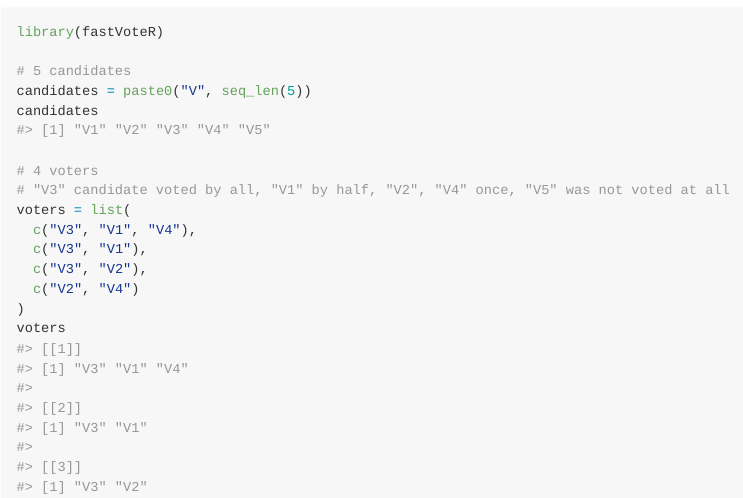
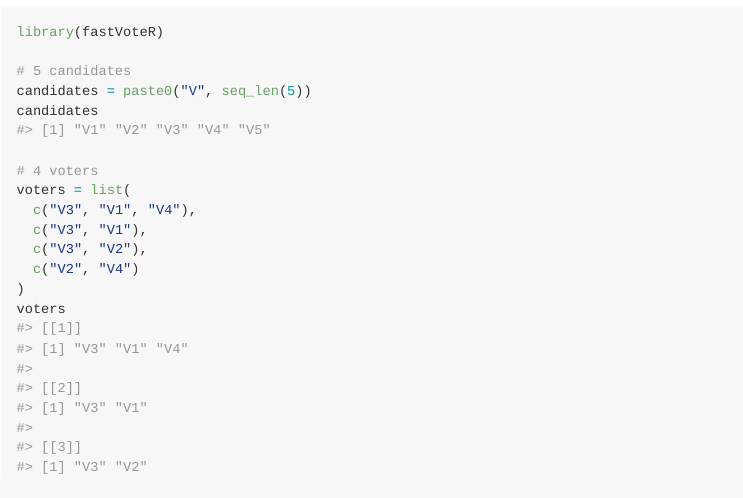
Before and after one commit to bblodfon/fastVoteR, an R Markdown document (README.Rmd): the page in a window 1100 px wide, from 460 px down. The pictures show the output file README.md that the author committed with the source, drawn offline in the style of GitHub; badge pictures from the web are left out.

Commit message:
remove comment in example

```diff
--- a/README.Rmd
+++ b/README.Rmd
@@ -41,7 +41,6 @@ candidates = paste0("V", seq_len(5))
 candidates
 
 # 4 voters
-# "V3" candidate voted by all, "V1" by half, "V2", "V4" once, "V5" was not voted at all
 voters = list(
   c("V3", "V1", "V4"),
   c("V3", "V1"),
```
Also changed, not shown: R/rank_candidates.R (+0 -1 lines), README.md, 1 other file.
